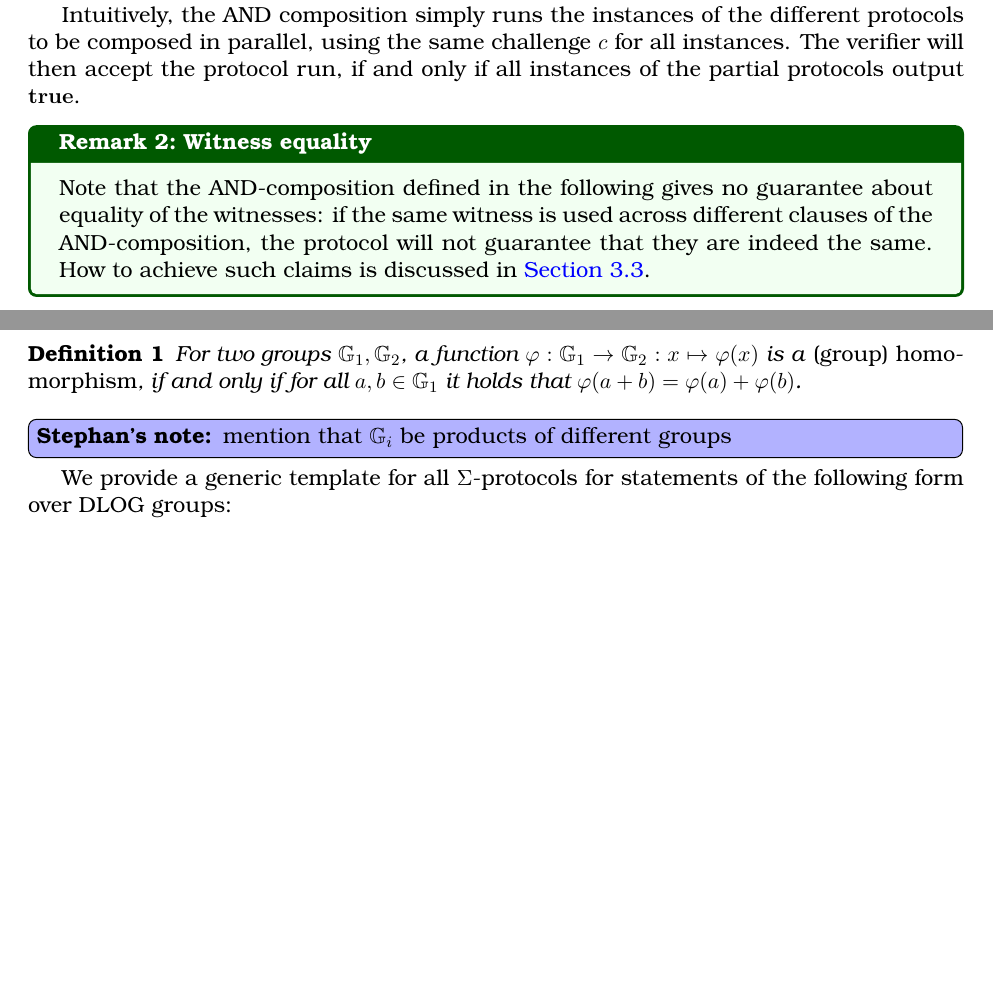
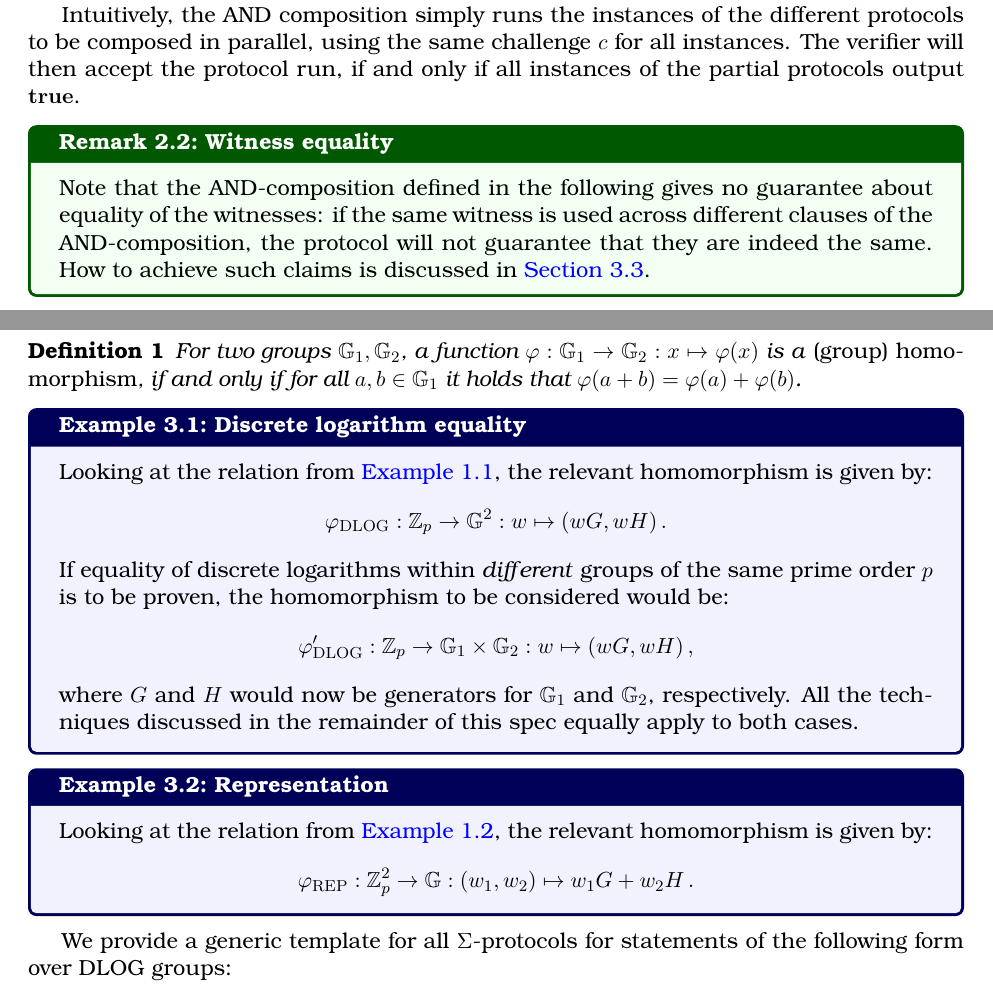
Before and after one commit to zkpstandard/wg-sigma-protocols, a LaTeX document (main.tex): two parts of pages 7 and 15 of 21 before the commit and two parts of pages 7 and 15 of 22 after it, joined at a grey line, cut so that both start at the same text, the shorter picture padded with empty space. Compiled offline with pdfLaTeX.

Commit message:
examples for homomorphisms

```diff
--- a/main.tex
+++ b/main.tex
@@ -25,7 +25,7 @@
 \usepackage{mathtools}
 \usepackage{todonotes}
 \usepackage{csquotes}
-\usepackage{tcolorbox}
+\usepackage[most]{tcolorbox}
 \usepackage[binary-units]{siunitx}
 \tcbuselibrary{theorems}
 
@@ -643,7 +649,25 @@ For an in-depth discussion of the underlying theory we refer to Cramer~\cite{cra
   For two groups $\GG_1,\GG_2$, a function $\varphi:\GG_1\to\GG_2:x\mapsto\varphi(x)$ is a \emph{(group) homomorphism}, if and only if for all $a,b\in\GG_1$ it holds that $\varphi(a+b)=\varphi(a)+\varphi(b)$.
 \end{definition}
 
-\stnote{mention that $\GG_i$ be products of different groups}
+\begin{example}{Discrete logarithm equality}{phi_DLOG}
+  Looking at the relation from \cref{exa:R_DLOG}, the relevant homomorphism is given by:
+	$$
+	  \varphi_{\operatorname{DLOG}} : \ZZ_p\to\GG^2 : \witness\mapsto (\witness G,\witness H)\,.
+	$$
+	If equality of discrete logarithms within \emph{different} groups of the same prime order $p$ is to be proven, the homomorphism to be considered would be:
+	$$
+	  \varphi_{\operatorname{DLOG}}' : \ZZ_p\to\GG_1\times\GG_2 : \witness\mapsto (\witness G,\witness H)\,,
+	$$
+	where $G$ and $H$ would now be generators for $\GG_1$ and $\GG_2$, respectively.
+	All the techniques discussed in the remainder of this spec equally apply to both cases.
+\end{example}
+
+\begin{example}{Representation}{phi_REP}
+  Looking at the relation from \cref{exa:R_REP}, the relevant homomorphism is given by:
+	$$
+	  \varphi_{\operatorname{REP}} : \ZZ_p^2\to\GG : (\witness_1,\witness_2)\mapsto \witness_1 G + \witness_2 H\,.
+	$$
+\end{example}
 
 
 \label{sec:sigma-dlog}
```
Also changed, not shown: additional.bib (+2 -1 lines), main.tex (20 more changed lines).
